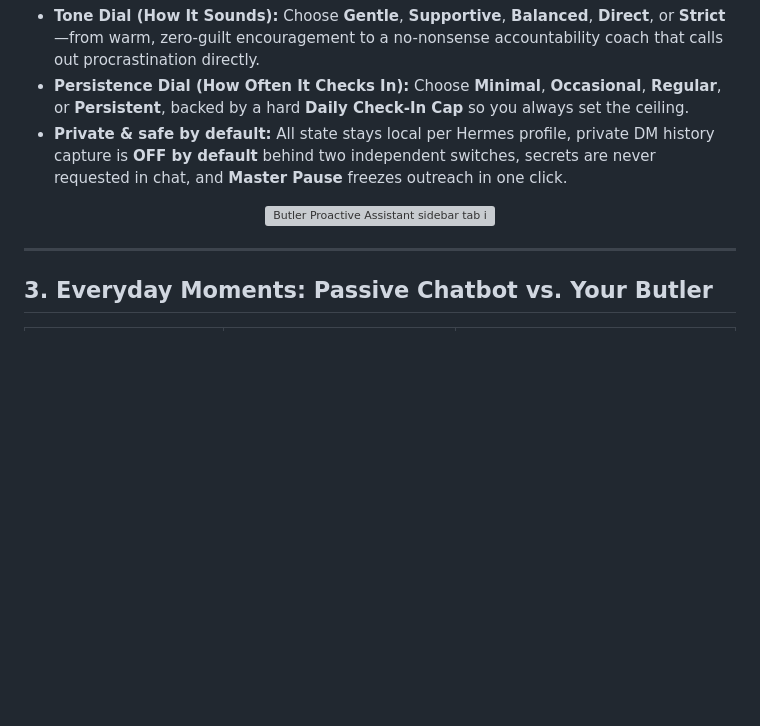
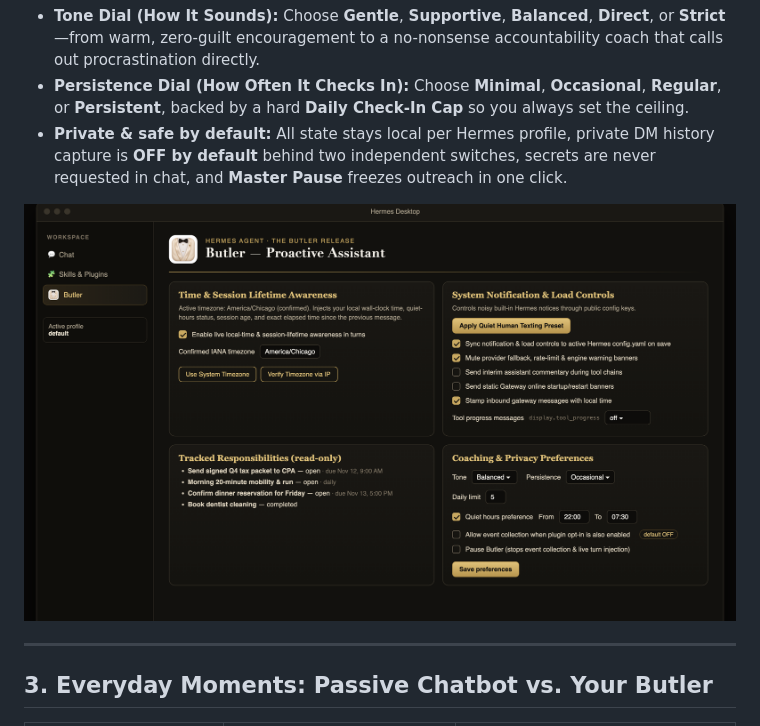
Before and after one commit to haykguy/butler, a Markdown page: README.md, the part around the change. GitHub-like rendering; pictures changed too: assets/desktop-control-center.png (added); blank space fills up the shorter version; grey boxes are pictures that could not be loaded.

```diff
--- a/README.md
+++ b/README.md
@@ -105,7 +105,7 @@ Most accountability tools confuse **rudeness** with **persistence**. Butler give
 - **Private & safe by default:** All state stays local per Hermes profile, private DM history capture is **OFF by default** behind two independent switches, secrets are never requested in chat, and **Master Pause** freezes outreach in one click.
 
 <p align="center">
-  <img src="assets/desktop-control-center.svg" alt="Butler Proactive Assistant sidebar tab inside Hermes Desktop" width="100%"/>
+  <img src="assets/desktop-control-center.png" alt="Butler sidebar tab inside Hermes Desktop" width="100%"/>
 </p>
 
 ---
```
Also changed, not shown: 4 other files.
